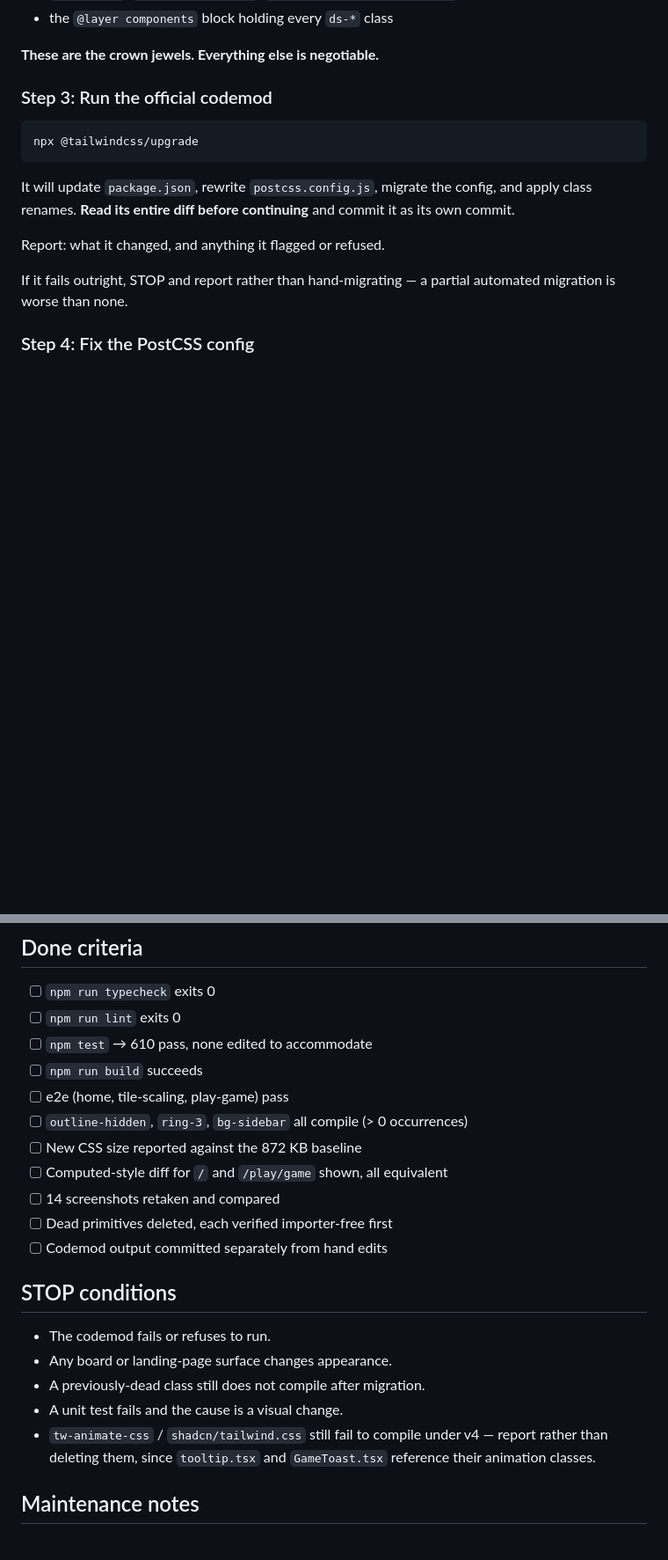
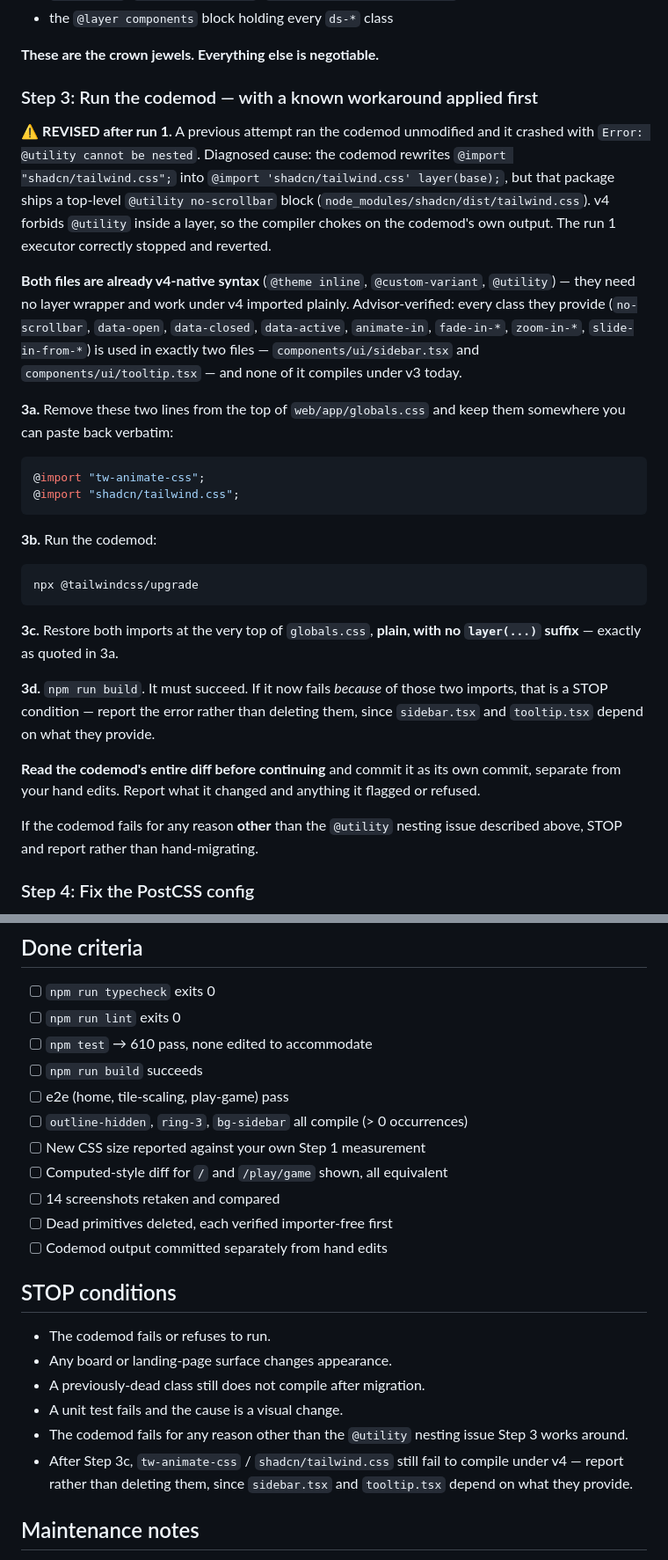
Before and after one commit to jelrod27/Mahjong-copilot-, a Markdown page: plans/022-tailwind-v4-migration.md, 2 parts joined by grey strips. Shown at 88% size. GitHub-like rendering; blank space fills up the shorter version.

Commit message:
docs(plans): revise 022 with the codemod workaround found in run 1
Run 1 stopped correctly: the codemod adds layer(base) to the shadcn stylesheet
import, but that package ships a top-level @utility, which v4 forbids inside a
layer. Both stylesheets are already v4-native and need no layer wrapper, so the
fix is to drop the two imports before running the codemod and restore them
plain afterwards. Also corrects a stale CSS-size figure the plan cited.

Co-Authored-By: Claude Opus 5 <noreply@anthropic.com>

````diff
--- a/plans/022-tailwind-v4-migration.md
+++ b/plans/022-tailwind-v4-migration.md
@@ -153,20 +153,48 @@ animations, and the `:root` token block. Note especially:
 
 **These are the crown jewels. Everything else is negotiable.**
 
-### Step 3: Run the official codemod
+### Step 3: Run the codemod — with a known workaround applied first
 
+⚠️ **REVISED after run 1.** A previous attempt ran the codemod unmodified and it
+crashed with `Error: @utility cannot be nested`. Diagnosed cause: the codemod
+rewrites `@import "shadcn/tailwind.css";` into
+`@import 'shadcn/tailwind.css' layer(base);`, but that package ships a
+top-level `@utility no-scrollbar` block (`node_modules/shadcn/dist/tailwind.css`).
+v4 forbids `@utility` inside a layer, so the compiler chokes on the codemod's
+own output. The run 1 executor correctly stopped and reverted.
+
+**Both files are already v4-native syntax** (`@theme inline`, `@custom-variant`,
+`@utility`) — they need no layer wrapper and work under v4 imported plainly.
+Advisor-verified: every class they provide (`no-scrollbar`, `data-open`,
+`data-closed`, `data-active`, `animate-in`, `fade-in-*`, `zoom-in-*`,
+`slide-in-from-*`) is used in exactly two files — `components/ui/sidebar.tsx`
+and `components/ui/tooltip.tsx` — and none of it compiles under v3 today.
+
+**3a.** Remove these two lines from the top of `web/app/globals.css` and keep
+them somewhere you can paste back verbatim:
+```css
+@import "tw-animate-css";
+@import "shadcn/tailwind.css";
+```
+
+**3b.** Run the codemod:
 ```bash
 npx @tailwindcss/upgrade
 ```
 
-It will update `package.json`, rewrite `postcss.config.js`, migrate the config,
-and apply class renames. **Read its entire diff before continuing** and commit
-it as its own commit.
+**3c.** Restore both imports at the very top of `globals.css`, **plain, with no
+`layer(...)` suffix** — exactly as quoted in 3a.
 
-Report: what it changed, and anything it flagged or refused.
+**3d.** `npm run build`. It must succeed. If it now fails *because* of those two
+imports, that is a STOP condition — report the error rather than deleting them,
+since `sidebar.tsx` and `tooltip.tsx` depend on what they provide.
 
-If it fails outright, STOP and report rather than hand-migrating — a partial
-automated migration is worse than none.
+**Read the codemod's entire diff before continuing** and commit it as its own
+commit, separate from your hand edits. Report what it changed and anything it
+flagged or refused.
+
+If the codemod fails for any reason **other** than the `@utility` nesting issue
+described above, STOP and report rather than hand-migrating.
 
 ### Step 4: Fix the PostCSS config
 
@@ -281,7 +312,7 @@ itself a STOP condition here.
 - [ ] `npm run build` succeeds
 - [ ] e2e (home, tile-scaling, play-game) pass
 - [ ] `outline-hidden`, `ring-3`, `bg-sidebar` all compile (> 0 occurrences)
-- [ ] New CSS size reported against the 872 KB baseline
+- [ ] New CSS size reported against your own Step 1 measurement
 - [ ] Computed-style diff for `/` and `/play/game` shown, all equivalent
 - [ ] 14 screenshots retaken and compared
 - [ ] Dead primitives deleted, each verified importer-free first
@@ -293,9 +324,11 @@ itself a STOP condition here.
 - Any board or landing-page surface changes appearance.
 - A previously-dead class still does not compile after migration.
 - A unit test fails and the cause is a visual change.
-- `tw-animate-css` / `shadcn/tailwind.css` still fail to compile under v4 —
-  report rather than deleting them, since `tooltip.tsx` and `GameToast.tsx`
-  reference their animation classes.
+- The codemod fails for any reason other than the `@utility` nesting issue
+  Step 3 works around.
+- After Step 3c, `tw-animate-css` / `shadcn/tailwind.css` still fail to compile
+  under v4 — report rather than deleting them, since `sidebar.tsx` and
+  `tooltip.tsx` depend on what they provide.
 
 ## Maintenance notes
 
````
Also changed, not shown: other parts of plans/022-tailwind-v4-migration.md (+6 -3 lines).
